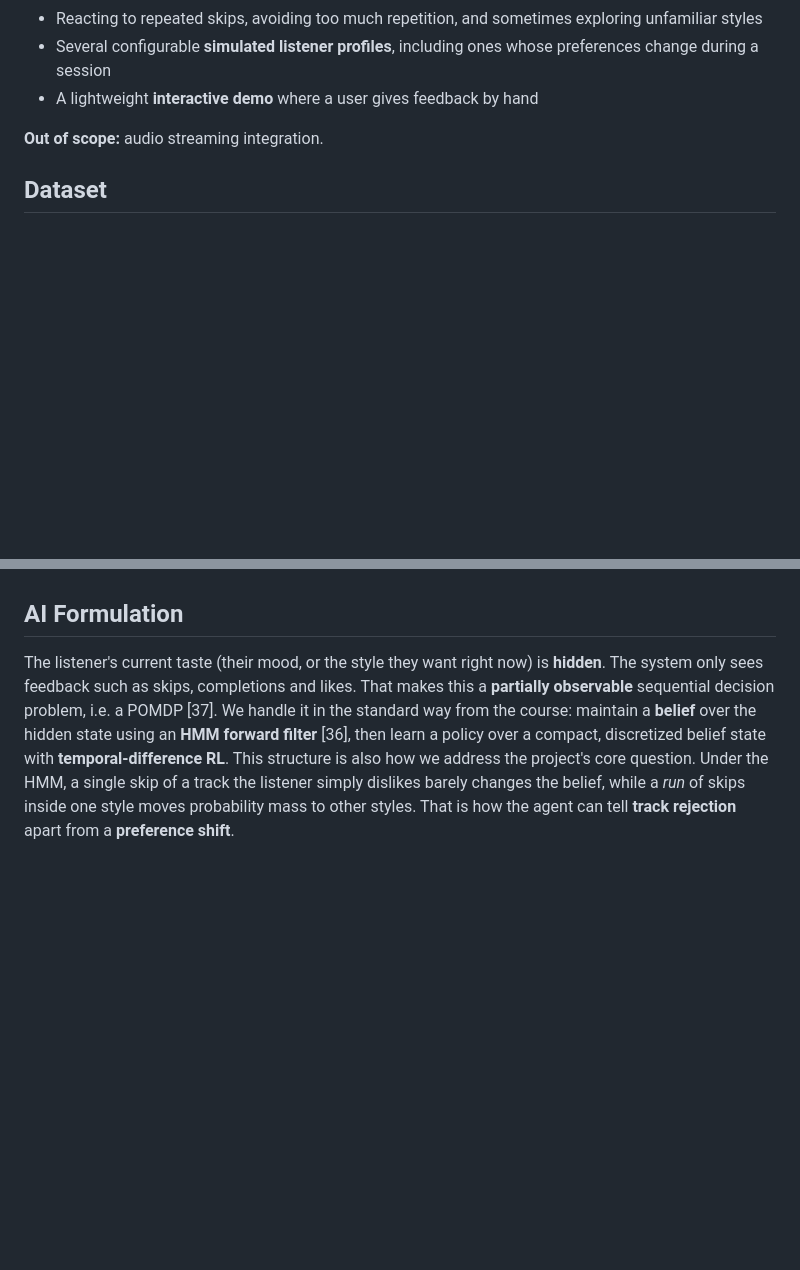
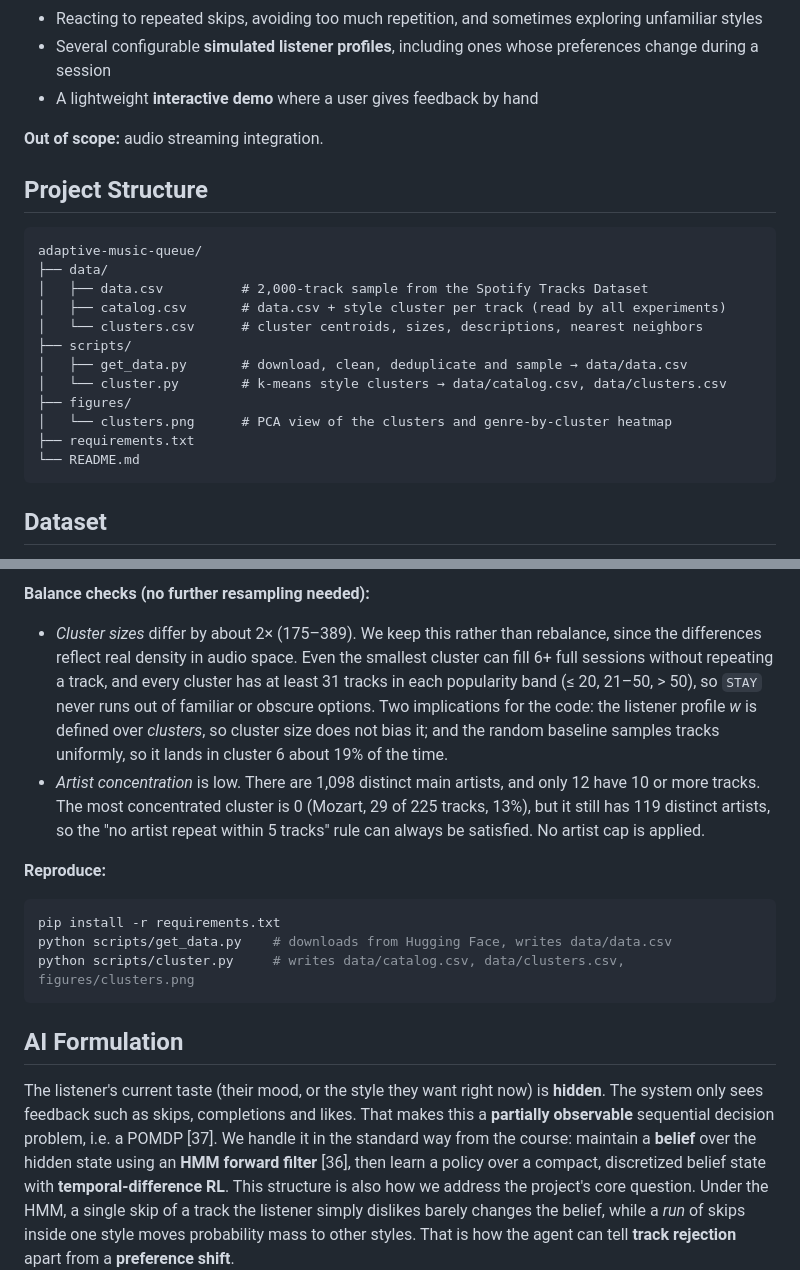
Before and after one commit to Trivedi-s/adaptive-music-queue, a Markdown page: README.md, 2 parts joined by grey strips. GitHub-like rendering; blank space fills up the shorter version.

````diff
--- a/README.md
+++ b/README.md
@@ -134,6 +134,23 @@ and is tested against controlled simulated listeners whose ground-truth preferen
 
 **Out of scope:** audio streaming integration.
 
+## Project Structure
+
+```
+adaptive-music-queue/
+├── data/
+│   ├── data.csv          # 2,000-track sample from the Spotify Tracks Dataset
+│   ├── catalog.csv       # data.csv + style cluster per track (read by all experiments)
+│   └── clusters.csv      # cluster centroids, sizes, descriptions, nearest neighbors
+├── scripts/
+│   ├── get_data.py       # download, clean, deduplicate and sample → data/data.csv
+│   └── cluster.py        # k-means style clusters → data/catalog.csv, data/clusters.csv
+├── figures/
+│   └── clusters.png      # PCA view of the clusters and genre-by-cluster heatmap
+├── requirements.txt
+└── README.md
+```
+
 ## Dataset
 
 We use the **Spotify Tracks Dataset** [35] ([Hugging Face](https://huggingface.co/datasets/maharshipandya/spotify-tracks-dataset), [Kaggle](https://www.kaggle.com/datasets/maharshipandya/-spotify-tracks-dataset)). It has ~114,000 tracks across 114 genre labels (~1,000 tracks per genre) and is released under a BSD license. Each row contains:
@@ -155,3 +192,15 @@ We use the **Spotify Tracks Dataset** [35] ([Hugging Face](https://huggingface.c
+**Balance checks (no further resampling needed):**
+
+- *Cluster sizes* differ by about 2× (175–389). We keep this rather than rebalance, since the differences reflect real density in audio space. Even the smallest cluster can fill 6+ full sessions without repeating a track, and every cluster has at least 31 tracks in each popularity band (≤ 20, 21–50, > 50), so `STAY` never runs out of familiar or obscure options. Two implications for the code: the listener profile *w* is defined over *clusters*, so cluster size does not bias it; and the random baseline samples tracks uniformly, so it lands in cluster 6 about 19% of the time.
+- *Artist concentration* is low. There are 1,098 distinct main artists, and only 12 have 10 or more tracks. The most concentrated cluster is 0 (Mozart, 29 of 225 tracks, 13%), but it still has 119 distinct artists, so the "no artist repeat within 5 tracks" rule can always be satisfied. No artist cap is applied.
+
+**Reproduce:**
+
+```bash
+pip install -r requirements.txt
+python scripts/get_data.py    # downloads from Hugging Face, writes data/data.csv
+python scripts/cluster.py     # writes data/catalog.csv, data/clusters.csv, figures/clusters.png
+```
 
 ## AI Formulation
 
````
Also changed, not shown: other parts of README.md (+27 -7 lines), figures/clusters.png (added), 8 other files.
